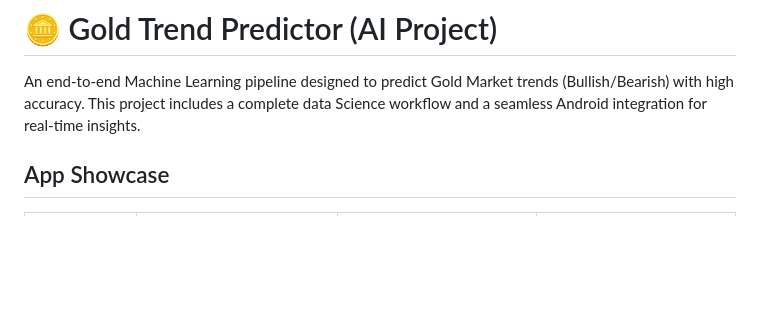
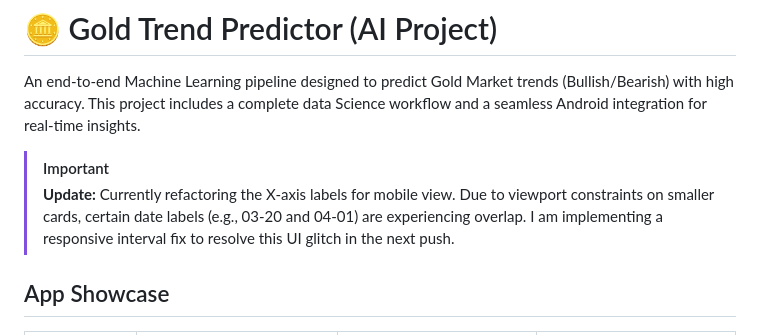
Before and after one commit to MubashirShafique/Gold-Trend-Predictor-AI-Project_, a Markdown page: README.md, the part around the change. Drawn GitHub-style; blank space fills up the shorter version.

```diff
--- a/README.md
+++ b/README.md
@@ -1,6 +1,9 @@
 # 🪙 Gold Trend Predictor (AI Project)
 
 An end-to-end Machine Learning pipeline designed to predict Gold Market trends (Bullish/Bearish) with high accuracy. This project includes a complete data Science workflow and a seamless Android integration for real-time insights.
+
+> [!IMPORTANT]
+> **Update:** Currently refactoring the X-axis labels for mobile view. Due to viewport constraints on smaller cards, certain date labels (e.g., 03-20 and 04-01) are experiencing overlap. I am implementing a responsive interval fix to resolve this UI glitch in the next push.
 
 
 ## App Showcase
```
